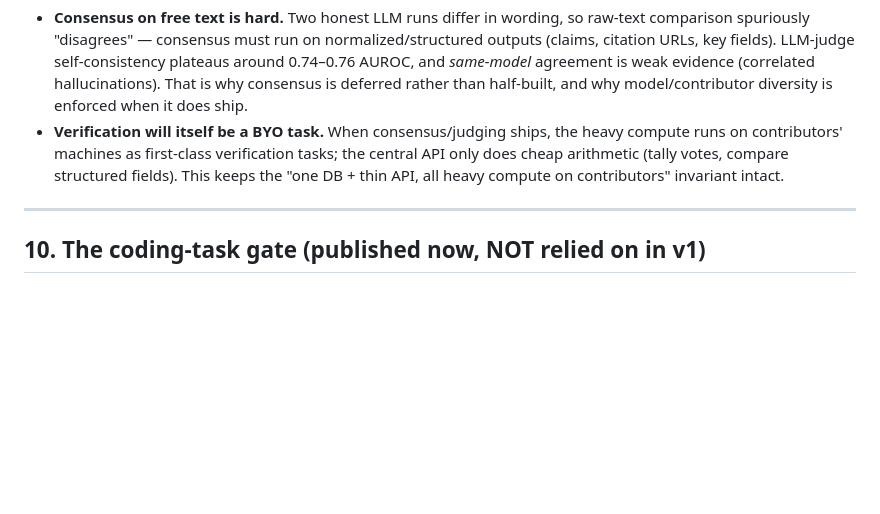
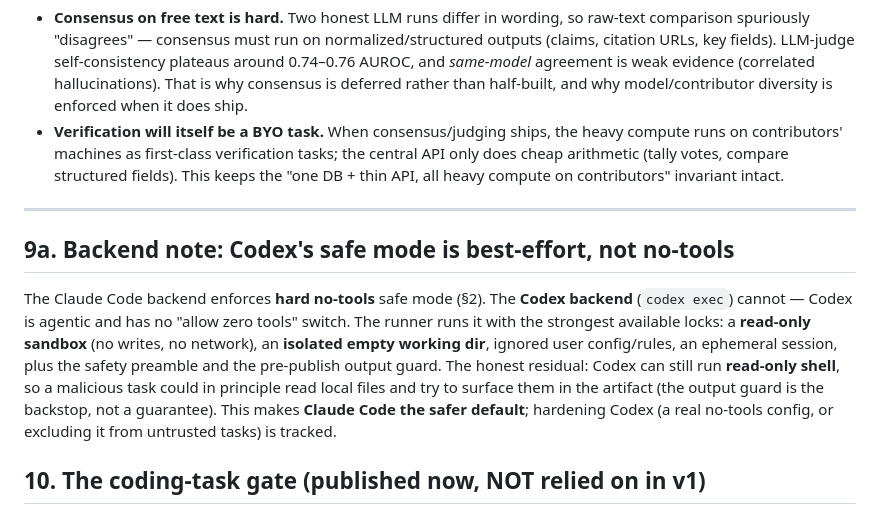
Before and after one commit to tannakartikey/potluck, a Markdown page: docs/threat-model.md, the part around the change. Rendered like a GitHub page; blank space fills up the shorter version.

```diff
--- a/docs/threat-model.md
+++ b/docs/threat-model.md
@@ -328,6 +328,18 @@ Two notes kept deliberately honest:
 
 ---
 
+## 9a. Backend note: Codex's safe mode is best-effort, not no-tools
+
+The Claude Code backend enforces **hard no-tools** safe mode (§2). The **Codex backend**
+(`codex exec`) cannot — Codex is agentic and has no "allow zero tools" switch. The runner
+runs it with the strongest available locks: a **read-only sandbox** (no writes, no
+network), an **isolated empty working dir**, ignored user config/rules, an ephemeral
+session, plus the safety preamble and the pre-publish output guard. The honest residual:
+Codex can still run **read-only shell**, so a malicious task could in principle read local
+files and try to surface them in the artifact (the output guard is the backstop, not a
+guarantee). This makes **Claude Code the safer default**; hardening Codex (a real no-tools
+config, or excluding it from untrusted tasks) is tracked.
+
 ## 10. The coding-task gate (published now, NOT relied on in v1)
 
 v1 has no shell/code/tool execution, so it sidesteps OS-level sandboxing entirely. Coding tasks are a *separate, much later track*. Before any shell/code task ships, the runner **must** enforce all of the following — this is the published bar, documented now so it cannot be skipped later:
```
Also changed, not shown: plans/open-questions.md (+74 -0 lines).
